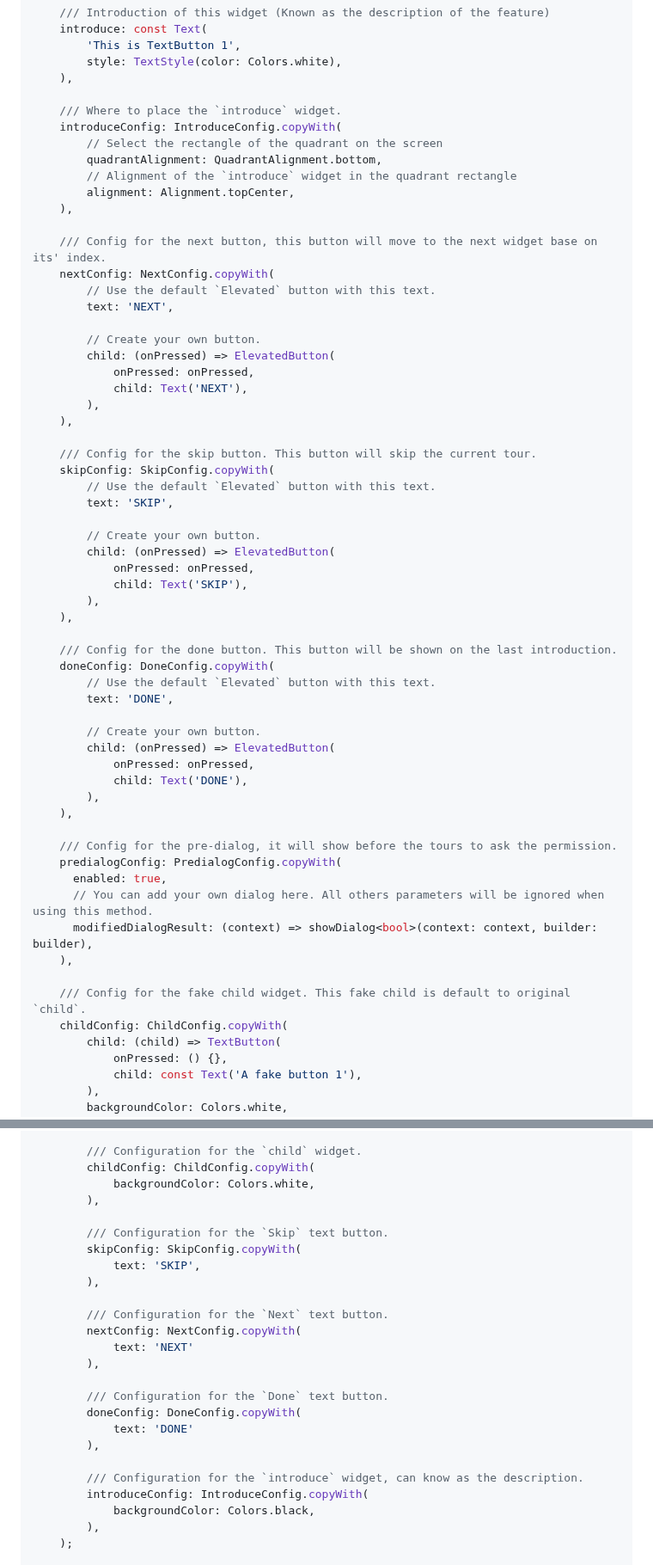
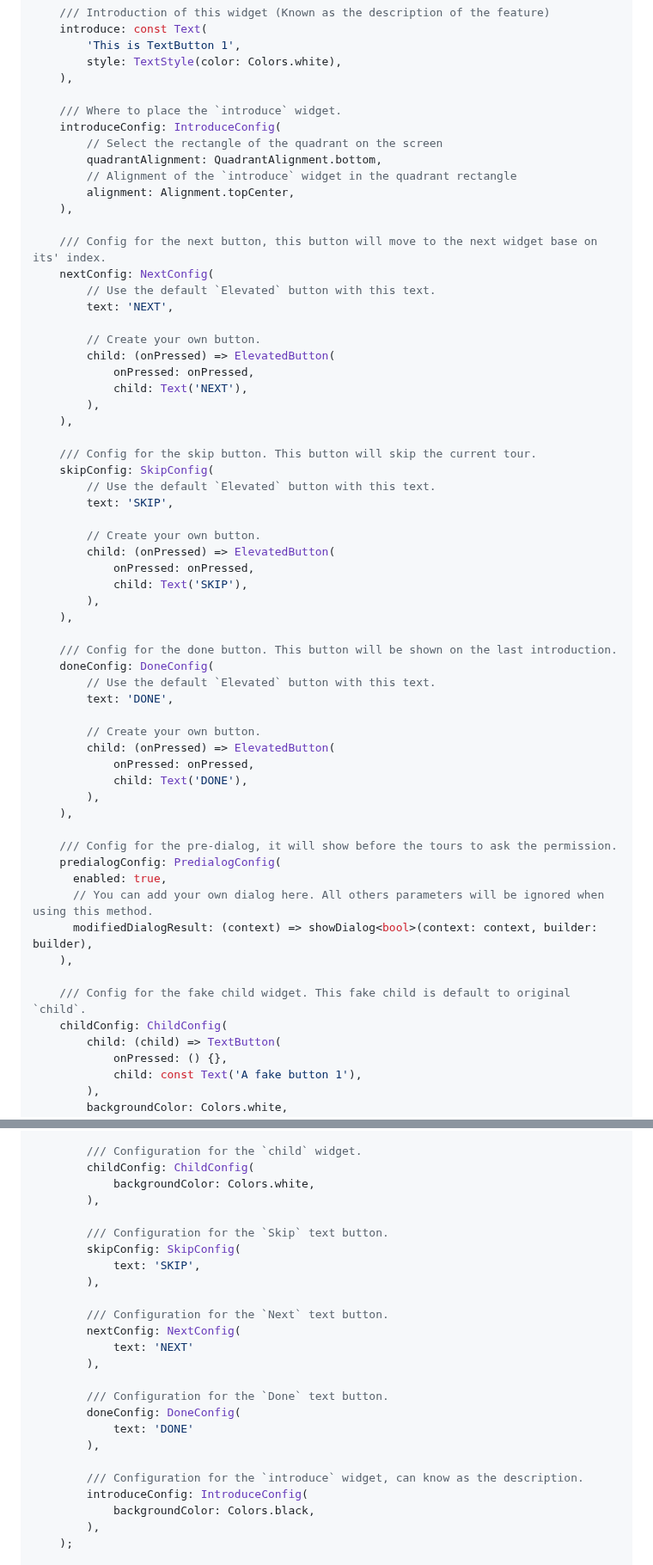
Before and after one commit to lamnhan066/features_tour, a Markdown page: README.md, 2 parts joined by grey strips. Shown at 86% size. Rendered like a GitHub page; folded sections open.

```diff
--- a/README.md
+++ b/README.md
@@ -71,7 +71,7 @@ FeaturesTour(
     ),
 
     /// Where to place the `introduce` widget.
-    introduceConfig: IntroduceConfig.copyWith(
+    introduceConfig: IntroduceConfig(
         // Select the rectangle of the quadrant on the screen
         quadrantAlignment: QuadrantAlignment.bottom,
         // Alignment of the `introduce` widget in the quadrant rectangle
@@ -79,7 +79,7 @@ FeaturesTour(
     ),
 
     /// Config for the next button, this button will move to the next widget base on its' index.
-    nextConfig: NextConfig.copyWith(
+    nextConfig: NextConfig(
         // Use the default `Elevated` button with this text.
         text: 'NEXT',
 
@@ -91,7 +91,7 @@ FeaturesTour(
     ),
 
     /// Config for the skip button. This button will skip the current tour.
-    skipConfig: SkipConfig.copyWith(
+    skipConfig: SkipConfig(
         // Use the default `Elevated` button with this text.
         text: 'SKIP',
 
@@ -103,7 +103,7 @@ FeaturesTour(
     ),
 
     /// Config for the done button. This button will be shown on the last introduction.
-    doneConfig: DoneConfig.copyWith(
+    doneConfig: DoneConfig(
         // Use the default `Elevated` button with this text.
         text: 'DONE',
 
@@ -115,14 +115,14 @@ FeaturesTour(
     ),
 
     /// Config for the pre-dialog, it will show before the tours to ask the permission.
-    predialogConfig: PredialogConfig.copyWith(
+    predialogConfig: PredialogConfig(
       enabled: true,
       // You can add your own dialog here. All others parameters will be ignored when using this method.
       modifiedDialogResult: (context) => showDialog<bool>(context: context, builder: builder),
     ),
 
     /// Config for the fake child widget. This fake child is default to original `child`.
-    childConfig: ChildConfig.copyWith(
+    childConfig: ChildConfig(
         child: (child) => TextButton(
             onPressed: () {},
             child: const Text('A fake button 1'),
@@ -205,27 +205,27 @@ void main() {
         force: null,
 
         /// Configuration for the `child` widget.
-        childConfig: ChildConfig.copyWith(
+        childConfig: ChildConfig(
             backgroundColor: Colors.white,
         ),
 
         /// Configuration for the `Skip` text button.
-        skipConfig: SkipConfig.copyWith(
+        skipConfig: SkipConfig(
             text: 'SKIP',
         ),
 
         /// Configuration for the `Next` text button.
-        nextConfig: NextConfig.copyWith(
+        nextConfig: NextConfig(
             text: 'NEXT'
         ),
 
         /// Configuration for the `Done` text button.
-        doneConfig: DoneConfig.copyWith(
+        doneConfig: DoneConfig(
             text: 'DONE'
         ),
 
         /// Configuration for the `introduce` widget, can know as the description.
-        introduceConfig: IntroduceConfig.copyWith(
+        introduceConfig: IntroduceConfig(
             backgroundColor: Colors.black,
         ),
     );
```
Also changed, not shown: other parts of README.md (+2 -2 lines).
